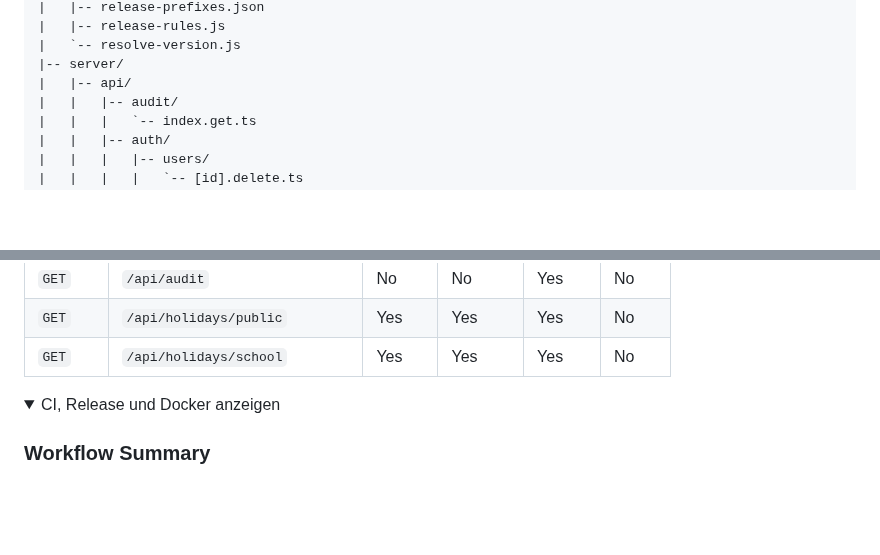
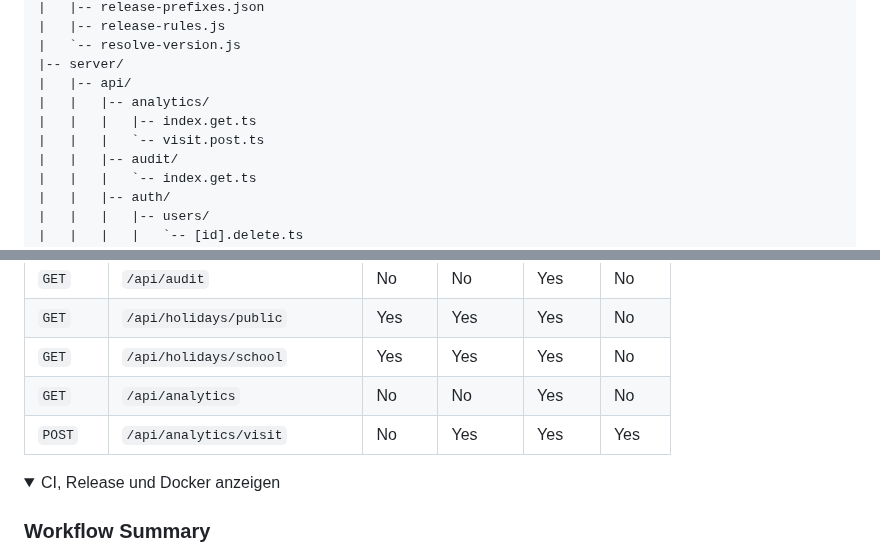
Before and after one commit to Eric-Schubert/Shiftplan, a Markdown page: README.md, 2 parts joined by grey strips. Drawn GitHub-style; folded sections open; blank space fills up the shorter version.

```diff
--- a/README.md
+++ b/README.md
@@ -196,6 +211,9 @@ schichtplaner/
 |   `-- resolve-version.js
 |-- server/
 |   |-- api/
+|   |   |-- analytics/
+|   |   |   |-- index.get.ts
+|   |   |   `-- visit.post.ts
 |   |   |-- audit/
 |   |   |   `-- index.get.ts
 |   |   |-- auth/
@@ -405,6 +435,8 @@ schichtplaner/
 | `GET` | `/api/audit` | No | No | Yes | No |
 | `GET` | `/api/holidays/public` | Yes | Yes | Yes | No |
 | `GET` | `/api/holidays/school` | Yes | Yes | Yes | No |
+| `GET` | `/api/analytics` | No | No | Yes | No |
+| `POST` | `/api/analytics/visit` | No | Yes | Yes | Yes |
 <!-- AUTO-GENERATED-RBAC-END -->
 
 </details>
```
Also changed, not shown: other parts of README.md (+27 -0 lines).
